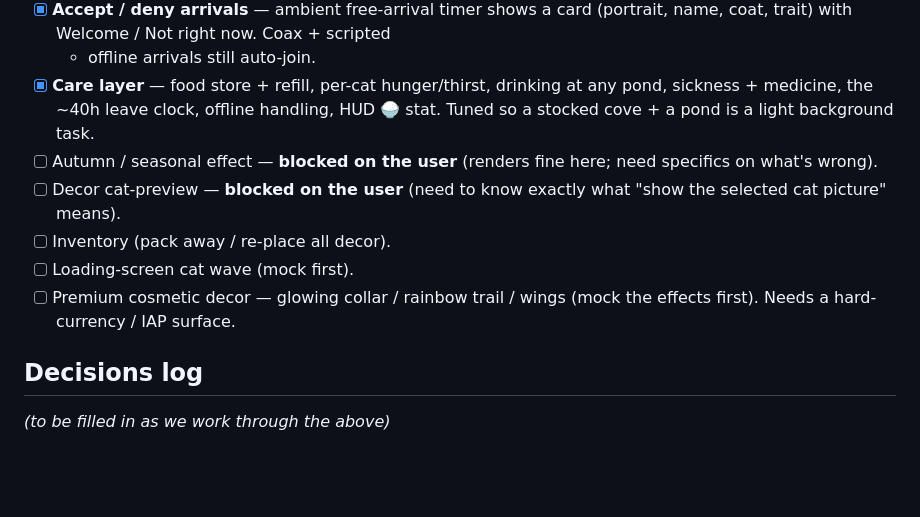
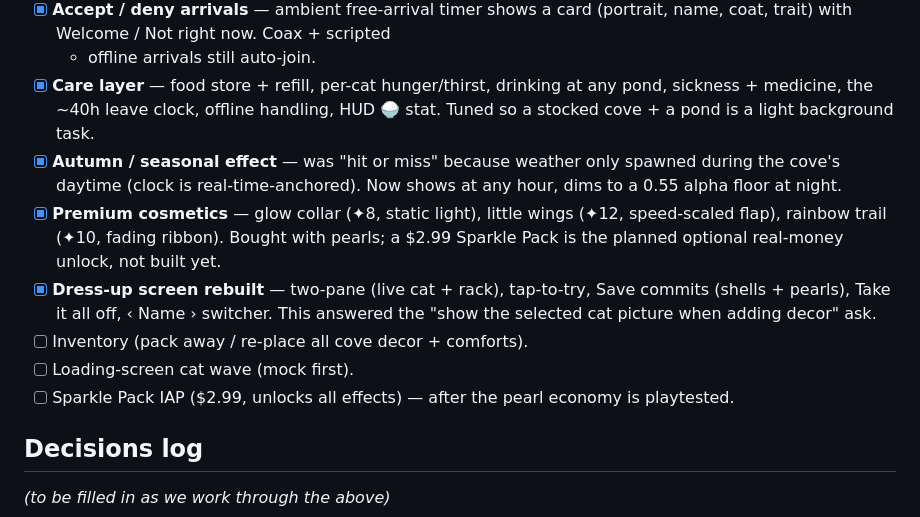
Before and after one commit to midknightstudiolabs/catmint-cove, a Markdown page: V3-RETHINK.md, the part around the change. GitHub-like rendering; blank space fills up the shorter version.

Commit message:
V3-RETHINK: log weather fix + cosmetics + dress-up rebuild
Co-Authored-By: Claude Sonnet 5 <noreply@anthropic.com>

```diff
--- a/V3-RETHINK.md
+++ b/V3-RETHINK.md
@@ -198,14 +198,20 @@ sense once the game around it is the v3 game.
 - [x] **Care layer** — food store + refill, per-cat hunger/thirst, drinking
   at any pond, sickness + medicine, the ~40h leave clock, offline handling,
   HUD 🍚 stat. Tuned so a stocked cove + a pond is a light background task.
-- [ ] Autumn / seasonal effect — **blocked on the user** (renders fine here;
-  need specifics on what's wrong).
-- [ ] Decor cat-preview — **blocked on the user** (need to know exactly what
-  "show the selected cat picture" means).
-- [ ] Inventory (pack away / re-place all decor).
+- [x] **Autumn / seasonal effect** — was "hit or miss" because weather only
+  spawned during the cove's daytime (clock is real-time-anchored). Now shows
+  at any hour, dims to a 0.55 alpha floor at night.
+- [x] **Premium cosmetics** — glow collar (✦8, static light), little wings
+  (✦12, speed-scaled flap), rainbow trail (✦10, fading ribbon). Bought with
+  pearls; a $2.99 Sparkle Pack is the planned optional real-money unlock,
+  not built yet.
+- [x] **Dress-up screen rebuilt** — two-pane (live cat + rack), tap-to-try,
+  Save commits (shells + pearls), Take it all off, ‹ Name › switcher. This
+  answered the "show the selected cat picture when adding decor" ask.
+- [ ] Inventory (pack away / re-place all cove decor + comforts).
 - [ ] Loading-screen cat wave (mock first).
-- [ ] Premium cosmetic decor — glowing collar / rainbow trail / wings (mock
-  the effects first). Needs a hard-currency / IAP surface.
+- [ ] Sparkle Pack IAP ($2.99, unlocks all effects) — after the pearl
+  economy is playtested.
 
 ## Decisions log
 
```
